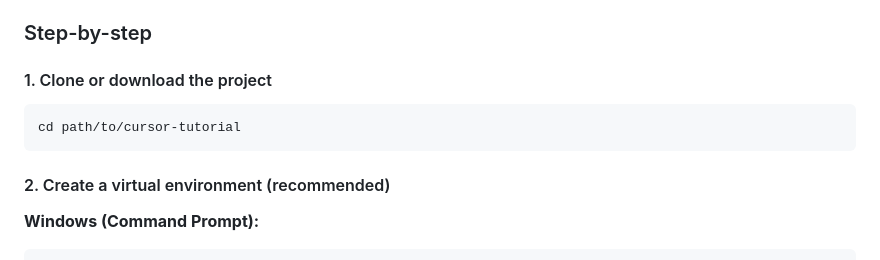
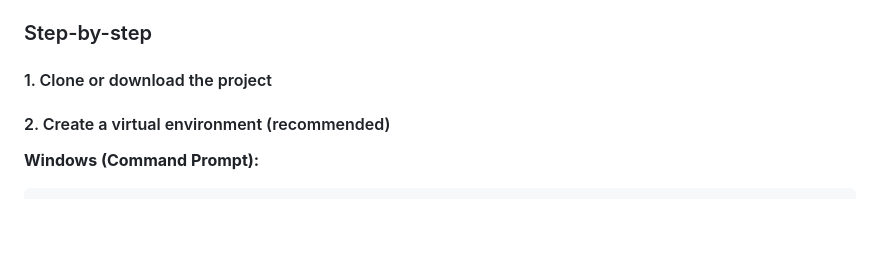
Before and after one commit to zeynepseyitoglu/dev-task-manager, a Markdown page: README.md, the part around the change. Drawn GitHub-style; blank space fills up the shorter version.

````diff
--- a/README.md
+++ b/README.md
@@ -67,10 +67,6 @@ No npm, no build step: run the Flask server and open the app in the browser.
 ### Step-by-step
 
 #### 1. Clone or download the project
-
-```bash
-cd path/to/cursor-tutorial
-```
 
 #### 2. Create a virtual environment (recommended)
 
````
